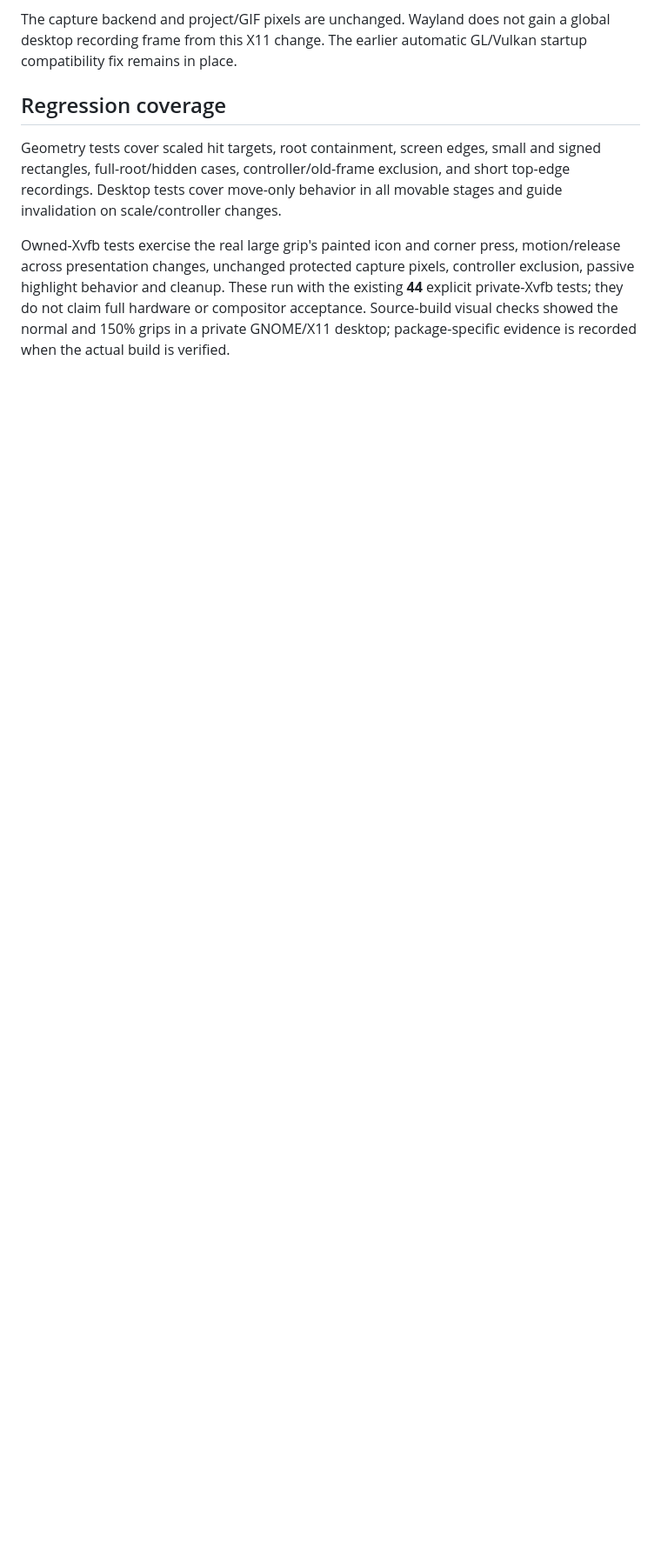
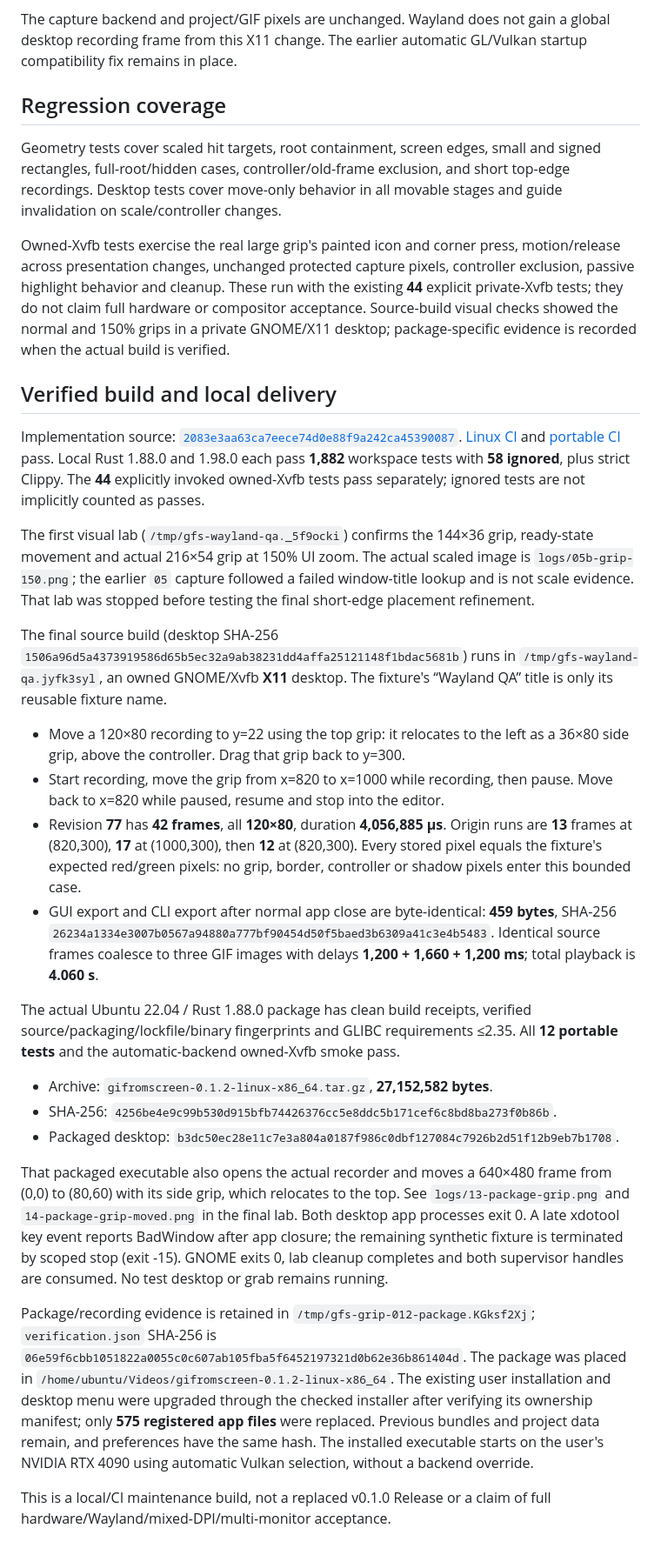
Before and after one commit to tiansongyu/gifromscreen, a Markdown page: docs/RECORDER-DRAG-HANDLE.md, the part around the change. Shown at 87% size. GitHub-like rendering; blank space fills up the shorter version.

Commit message:
docs(qa): verify drag grip recording and local 0.1.2 upgrade

```diff
--- a/docs/RECORDER-DRAG-HANDLE.md
+++ b/docs/RECORDER-DRAG-HANDLE.md
@@ -52,3 +52,67 @@ the existing **44** explicit private-Xvfb tests; they do not claim full hardware
 or compositor acceptance. Source-build visual checks showed the normal and 150%
 grips in a private GNOME/X11 desktop; package-specific evidence is recorded when
 the actual build is verified.
+
+## Verified build and local delivery
+
+Implementation source:
+[`2083e3aa63ca7eece74d0e88f9a242ca45390087`](https://github.com/tiansongyu/gifromscreen/commit/2083e3aa63ca7eece74d0e88f9a242ca45390087).
+[Linux CI](https://github.com/tiansongyu/gifromscreen/actions/runs/34335811710)
+and [portable CI](https://github.com/tiansongyu/gifromscreen/actions/runs/34335811646)
+pass. Local Rust 1.88.0 and 1.98.0 each pass **1,882** workspace tests with **58
+ignored**, plus strict Clippy. The **44** explicitly invoked owned-Xvfb tests
+pass separately; ignored tests are not implicitly counted as passes.
+
+The first visual lab (`/tmp/gfs-wayland-qa._5f9ocki`) confirms the 144×36 grip,
+ready-state movement and actual 216×54 grip at 150% UI zoom. The actual scaled
+image is `logs/05b-grip-150.png`; the earlier `05` capture followed a failed
+window-title lookup and is not scale evidence. That lab was stopped before
+testing the final short-edge placement refinement.
+
+The final source build (desktop SHA-256
+`1506a96d5a4373919586d65b5ec32a9ab38231dd4affa25121148f1bdac5681b`)
+runs in `/tmp/gfs-wayland-qa.jyfk3syl`, an owned GNOME/Xvfb **X11** desktop.
+The fixture's “Wayland QA” title is only its reusable fixture name.
+
+- Move a 120×80 recording to y=22 using the top grip: it relocates to the left
+  as a 36×80 side grip, above the controller. Drag that grip back to y=300.
+- Start recording, move the grip from x=820 to x=1000 while recording, then
+  pause. Move back to x=820 while paused, resume and stop into the editor.
+- Revision **77** has **42 frames**, all **120×80**, duration **4,056,885 µs**.
+  Origin runs are **13** frames at (820,300), **17** at (1000,300), then **12**
+  at (820,300). Every stored pixel equals the fixture's expected red/green
+  pixels: no grip, border, controller or shadow pixels enter this bounded case.
+- GUI export and CLI export after normal app close are byte-identical:
+  **459 bytes**, SHA-256
+  `26234a1334e3007b0567a94880a777bf90454d50f5baed3b6309a41c3e4b5483`.
+  Identical source frames coalesce to three GIF images with delays
+  **1,200 + 1,660 + 1,200 ms**; total playback is **4.060 s**.
+
+The actual Ubuntu 22.04 / Rust 1.88.0 package has clean build receipts, verified
+source/packaging/lockfile/binary fingerprints and GLIBC requirements ≤2.35.
+All **12 portable tests** and the automatic-backend owned-Xvfb smoke pass.
+
+- Archive: `gifromscreen-0.1.2-linux-x86_64.tar.gz`, **27,152,582 bytes**.
+- SHA-256: `4256be4e9c99b530d915bfb74426376cc5e8ddc5b171cef6c8bd8ba273f0b86b`.
+- Packaged desktop: `b3dc50ec28e11c7e3a804a0187f986c0dbf127084c7926b2d51f12b9eb7b1708`.
+
+That packaged executable also opens the actual recorder and moves a 640×480
+frame from (0,0) to (80,60) with its side grip, which relocates to the top.
+See `logs/13-package-grip.png` and `14-package-grip-moved.png` in the final lab.
+Both desktop app processes exit 0. A late xdotool key event reports BadWindow
+after app closure; the remaining synthetic fixture is terminated by scoped stop
+(exit -15). GNOME exits 0, lab cleanup completes and both supervisor handles
+are consumed. No test desktop or grab remains running.
+
+Package/recording evidence is retained in `/tmp/gfs-grip-012-package.KGksf2Xj`;
+`verification.json` SHA-256 is
+`06e59f6cbb1051822a0055c0c607ab105fba5f6452197321d0b62e36b861404d`.
+The package was placed in `/home/ubuntu/Videos/gifromscreen-0.1.2-linux-x86_64`.
+The existing user installation and desktop menu were upgraded through the checked
+installer after verifying its ownership manifest; only **575 registered app
+files** were replaced. Previous bundles and project data remain, and preferences
+have the same hash. The installed executable starts on the user's NVIDIA RTX 4090
+using automatic Vulkan selection, without a backend override.
+
+This is a local/CI maintenance build, not a replaced v0.1.0 Release or a claim
+of full hardware/Wayland/mixed-DPI/multi-monitor acceptance.
```
